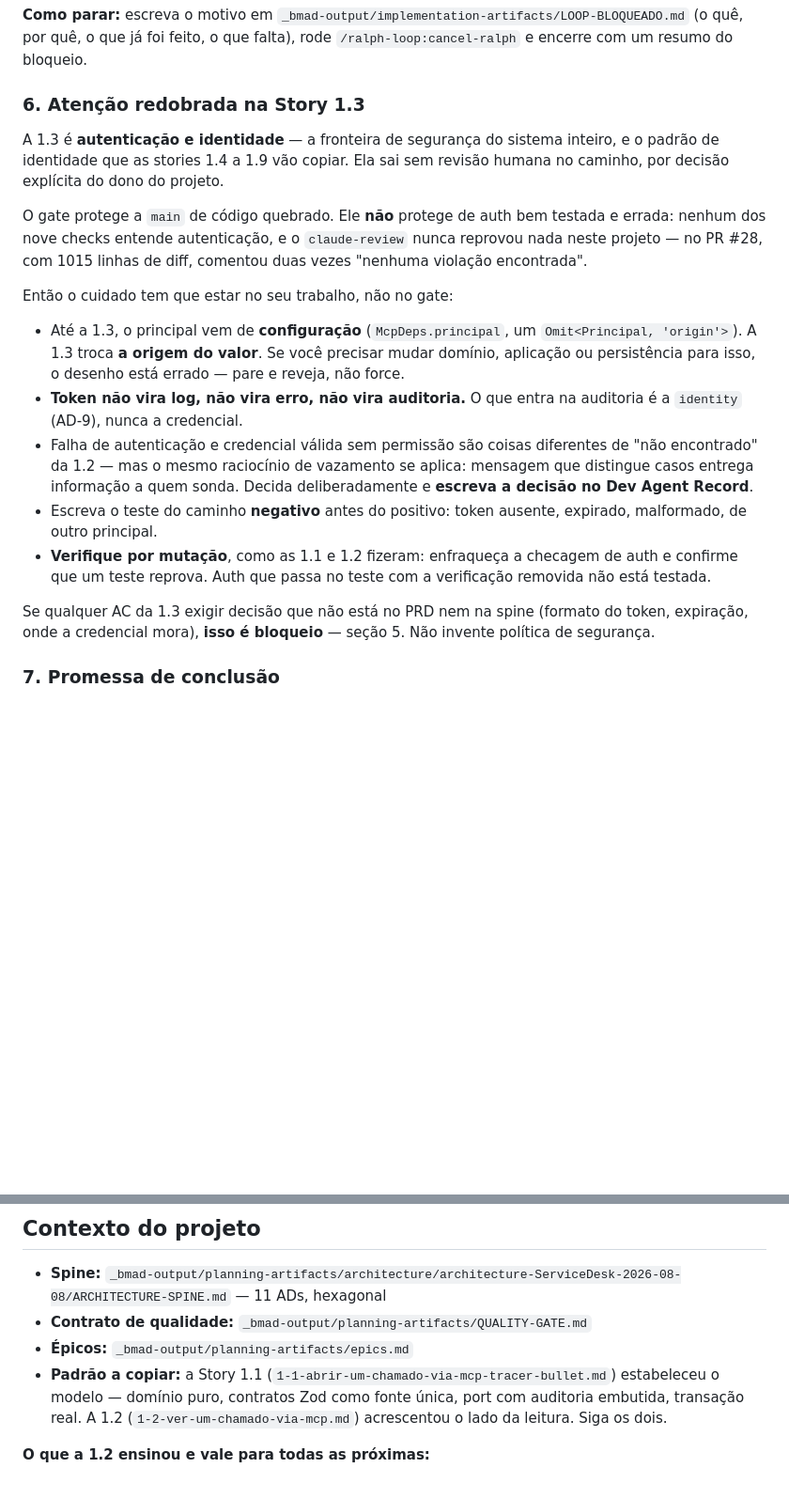
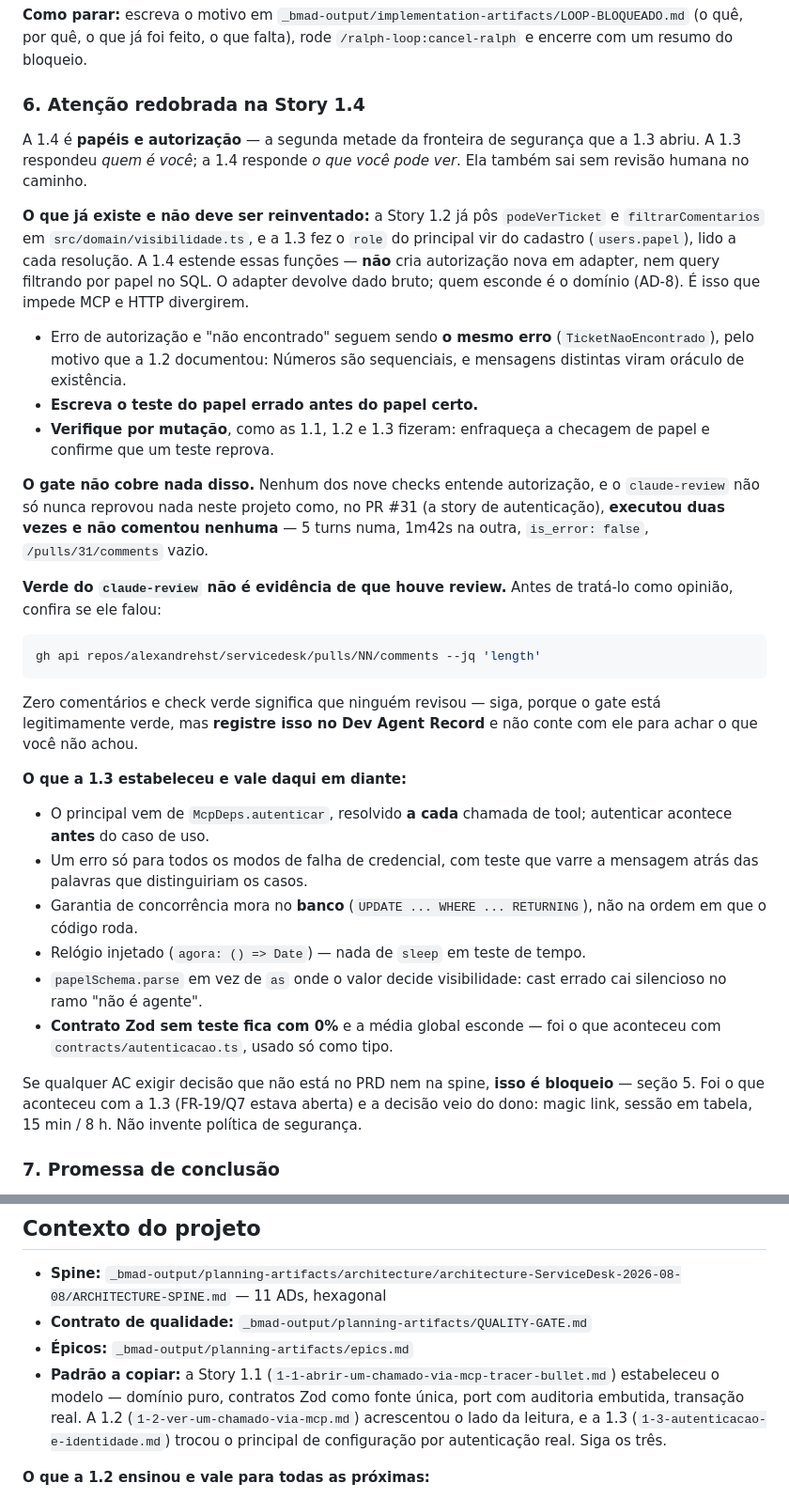
Before and after one commit to alexandrehst/servicedesk, a Markdown page: _bmad-output/RALPH-PROMPT.md, 2 parts joined by grey strips. Shown at 94% size. Rendered like a GitHub page; blank space fills up the shorter version.

Commit message:
docs: arma o prompt do loop com o que a story 1.3 mediu (#32)
A secao 6 falava da Story 1.3, que ja esta mergeada — a proxima volta leria
como instrucao vigente uma story concluida. Trocada pela 1.4, que e a outra
metade da mesma fronteira: a 1.3 respondeu quem e voce, a 1.4 responde o que
voce pode ver.

Acrescenta o que a 1.3 mediu: o principal resolvido a cada chamada, o erro
unico de credencial, garantia de concorrencia no banco, relogio injetado,
parse em vez de cast onde o valor decide visibilidade, e contrato Zod sem
teste ficando com 0%.

Registra tambem que verde do claude-review nao e evidencia de review: no PR #31
ele executou duas vezes sem comentar nada. O prompt agora manda conferir
/pulls/NN/comments antes de trata-lo como opiniao.

Co-authored-by: Claude Opus 5 <noreply@anthropic.com>

````diff
--- a/_bmad-output/RALPH-PROMPT.md
+++ b/_bmad-output/RALPH-PROMPT.md
@@ -141,38 +141,60 @@ Situações de bloqueio:
 que já foi feito, o que falta), rode `/ralph-loop:cancel-ralph` e encerre com
 um resumo do bloqueio.
 
-### 6. Atenção redobrada na Story 1.3
+### 6. Atenção redobrada na Story 1.4
 
-A 1.3 é **autenticação e identidade** — a fronteira de segurança do sistema
-inteiro, e o padrão de identidade que as stories 1.4 a 1.9 vão copiar. Ela sai
-sem revisão humana no caminho, por decisão explícita do dono do projeto.
+A 1.4 é **papéis e autorização** — a segunda metade da fronteira de segurança
+que a 1.3 abriu. A 1.3 respondeu *quem é você*; a 1.4 responde *o que você
+pode ver*. Ela também sai sem revisão humana no caminho.
 
-O gate protege a `main` de código quebrado. Ele **não** protege de auth bem
-testada e errada: nenhum dos nove checks entende autenticação, e o
-`claude-review` nunca reprovou nada neste projeto — no PR #28, com 1015 linhas
-de diff, comentou duas vezes "nenhuma violação encontrada".
+**O que já existe e não deve ser reinventado:** a Story 1.2 já pôs
+`podeVerTicket` e `filtrarComentarios` em `src/domain/visibilidade.ts`, e a
+1.3 fez o `role` do principal vir do cadastro (`users.papel`), lido a cada
+resolução. A 1.4 estende essas funções — **não** cria autorização nova em
+adapter, nem query filtrando por papel no SQL. O adapter devolve dado bruto;
+quem esconde é o domínio (AD-8). É isso que impede MCP e HTTP divergirem.
 
-Então o cuidado tem que estar no seu trabalho, não no gate:
+- Erro de autorização e "não encontrado" seguem sendo **o mesmo erro**
+  (`TicketNaoEncontrado`), pelo motivo que a 1.2 documentou: Números são
+  sequenciais, e mensagens distintas viram oráculo de existência.
+- **Escreva o teste do papel errado antes do papel certo.**
+- **Verifique por mutação**, como as 1.1, 1.2 e 1.3 fizeram: enfraqueça a
+  checagem de papel e confirme que um teste reprova.
 
-- Até a 1.3, o principal vem de **configuração** (`McpDeps.principal`, um
-  `Omit<Principal, 'origin'>`). A 1.3 troca **a origem do valor**. Se você
-  precisar mudar domínio, aplicação ou persistência para isso, o desenho está
-  errado — pare e reveja, não force.
-- **Token não vira log, não vira erro, não vira auditoria.** O que entra na
-  auditoria é a `identity` (AD-9), nunca a credencial.
-- Falha de autenticação e credencial válida sem permissão são coisas
-  diferentes de "não encontrado" da 1.2 — mas o mesmo raciocínio de vazamento
-  se aplica: mensagem que distingue casos entrega informação a quem sonda.
-  Decida deliberadamente e **escreva a decisão no Dev Agent Record**.
-- Escreva o teste do caminho **negativo** antes do positivo: token ausente,
-  expirado, malformado, de outro principal.
-- **Verifique por mutação**, como as 1.1 e 1.2 fizeram: enfraqueça a checagem
-  de auth e confirme que um teste reprova. Auth que passa no teste com a
-  verificação removida não está testada.
+**O gate não cobre nada disso.** Nenhum dos nove checks entende autorização, e
+o `claude-review` não só nunca reprovou nada neste projeto como, no PR #31 (a
+story de autenticação), **executou duas vezes e não comentou nenhuma** — 5
+turns numa, 1m42s na outra, `is_error: false`, `/pulls/31/comments` vazio.
 
-Se qualquer AC da 1.3 exigir decisão que não está no PRD nem na spine (formato
-do token, expiração, onde a credencial mora), **isso é bloqueio** — seção 5.
-Não invente política de segurança.
+**Verde do `claude-review` não é evidência de que houve review.** Antes de
+tratá-lo como opinião, confira se ele falou:
+
+```bash
+gh api repos/alexandrehst/servicedesk/pulls/NN/comments --jq 'length'
+```
+
+Zero comentários e check verde significa que ninguém revisou — siga, porque o
+gate está legitimamente verde, mas **registre isso no Dev Agent Record** e não
+conte com ele para achar o que você não achou.
+
+**O que a 1.3 estabeleceu e vale daqui em diante:**
+
+- O principal vem de `McpDeps.autenticar`, resolvido **a cada** chamada de
+  tool; autenticar acontece **antes** do caso de uso.
+- Um erro só para todos os modos de falha de credencial, com teste que varre a
+  mensagem atrás das palavras que distinguiriam os casos.
+- Garantia de concorrência mora no **banco** (`UPDATE ... WHERE ... RETURNING`),
+  não na ordem em que o código roda.
+- Relógio injetado (`agora: () => Date`) — nada de `sleep` em teste de tempo.
+- `papelSchema.parse` em vez de `as` onde o valor decide visibilidade: cast
+  errado cai silencioso no ramo "não é agente".
+- **Contrato Zod sem teste fica com 0%** e a média global esconde — foi o que
+  aconteceu com `contracts/autenticacao.ts`, usado só como tipo.
+
+Se qualquer AC exigir decisão que não está no PRD nem na spine, **isso é
+bloqueio** — seção 5. Foi o que aconteceu com a 1.3 (FR-19/Q7 estava aberta) e
+a decisão veio do dono: magic link, sessão em tabela, 15 min / 8 h. Não invente
+política de segurança.
 
 ### 7. Promessa de conclusão
 
@@ -189,7 +211,9 @@ Não emita para escapar de um bloqueio. Bloqueio se resolve com a seção 5.
 - **Padrão a copiar:** a Story 1.1 (`1-1-abrir-um-chamado-via-mcp-tracer-bullet.md`)
   estabeleceu o modelo — domínio puro, contratos Zod como fonte única, port com
   auditoria embutida, transação real. A 1.2
-  (`1-2-ver-um-chamado-via-mcp.md`) acrescentou o lado da leitura. Siga os dois.
+  (`1-2-ver-um-chamado-via-mcp.md`) acrescentou o lado da leitura, e a 1.3
+  (`1-3-autenticacao-e-identidade.md`) trocou o principal de configuração por
+  autenticação real. Siga os três.
 
 **O que a 1.2 ensinou e vale para todas as próximas:**
 
````
